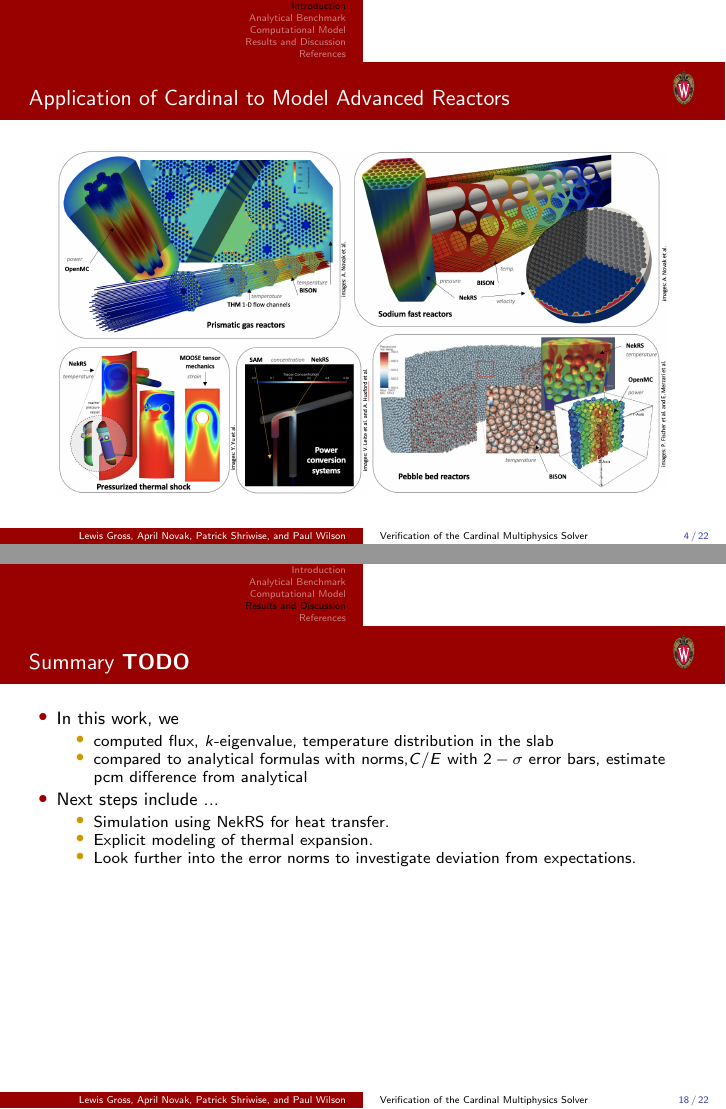
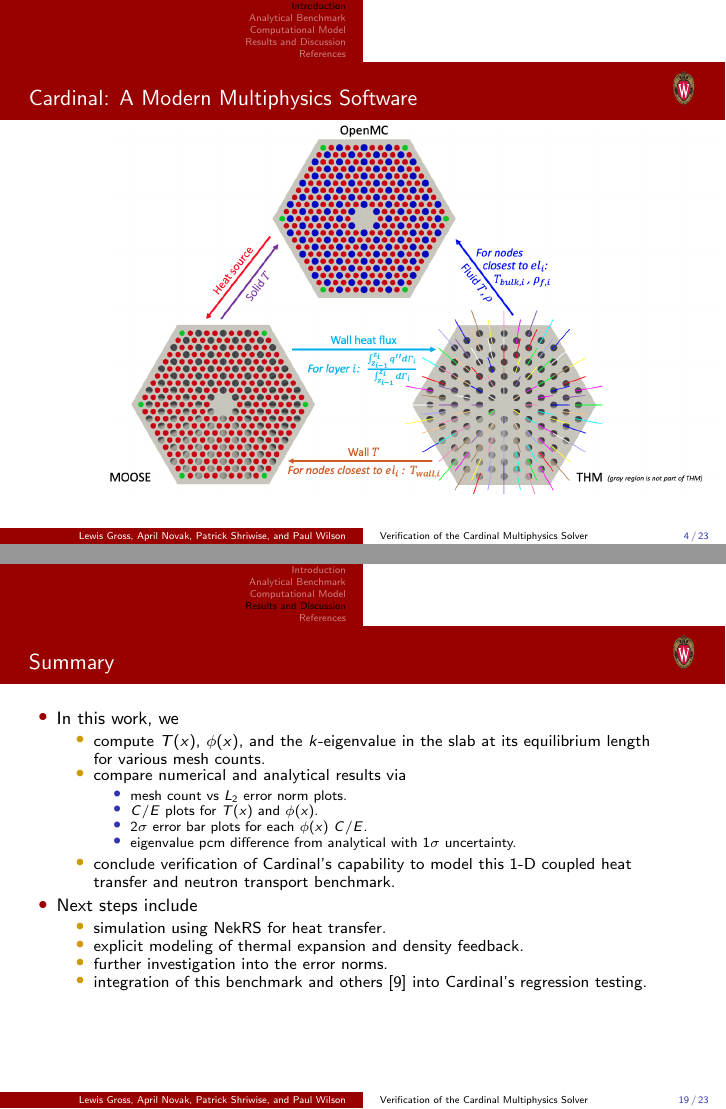
Before and after one commit to lewisgross1296/mc23_slides, LaTeX slides (source/mc2023_pres.tex): pages 4 and 54 of 74 before the commit and pages 4 and 68 of 88 after it, joined at a grey line. Compiled offline with pdfLaTeX.

Commit message:
final version

```diff
--- a/source/mc2023_pres.tex
+++ b/source/mc2023_pres.tex
@@ -133,6 +133,14 @@
     \end{itemize}
 \end{frame}
 
+\begin{frame}{Cardinal: A Modern Multiphysics Software}
+    \vspace*{-0.85cm}
+    \begin{figure}[H]
+        \hspace*{0.85cm}
+        \includegraphics[width=\linewidth]{figures/solid_fluid_coupling.png}
+    \end{figure}
+\end{frame}
+
 \begin{frame}{Application of Cardinal to Model Advanced Reactors}
     \begin{figure}[H]
         \centering
@@ -372,27 +376,36 @@
         \end{tabular}
     \end{table}
     \begin{itemize}
-        \item<2-> \keff is a system-wide parameter, so it converges much faster than flux and is not as dependent on number of cells.
+        \item <2-> \keff is a system-wide parameter, so it converges much faster than flux and is not as dependent on number of cells.
     \end{itemize}
 \end{frame}
 
-\begin{frame}{Summary \textbf{TODO}}
+\begin{frame}{Summary}
+    \pause
     \begin{itemize}
-        \item In this work, we
+        \item <2-> In this work, we
         \begin{itemize}
-            \item computed flux, $k$-eigenvalue, temperature distribution in the slab
-            \item compared to analytical formulas with norms,$C/E$ with $2-\sigma$ error bars, estimate pcm difference from analytical
+            \item <3-> compute $T(x)$, $\phi(x)$, and the $k$-eigenvalue in the slab at its equilibrium length for various mesh counts.
+            \item <4-> compare numerical and analytical results via
+            \begin{itemize}
+                \item <5-> mesh count vs $L_{2}$ error norm plots.
+                \item <6-> $C/E$ plots for $T(x)$ and $\phi(x)$.
+                \item <7-> $2\sigma$ error bar plots for each $\phi(x)$ $C/E$.
+                \item <8-> eigenvalue pcm difference from analytical with $1\sigma$ uncertainty.
+            \end{itemize}
+            \item <9-> conclude verification of Cardinal's capability to model this 1-D coupled heat transfer and neutron transport benchmark.
         \end{itemize}
-        \item Next steps include ...
+        \item <10-> Next steps include
         \begin{itemize}
-            \item Simulation using NekRS for heat transfer.
-            \item Explicit modeling of thermal expansion.
-            \item Look further into the error norms to investigate deviation from expectations.
+            \item <11-> simulation using NekRS for heat transfer.
+            \item <12-> explicit modeling of thermal expansion and density feedback.
+            \item <13-> further investigation into the error norms.
+            \item <14-> integration of this benchmark and others \cite{aya2023} into Cardinal's regression testing.
         \end{itemize}
     \end{itemize}
 \end{frame}
 
-%%----------------------------------------------------------------------------%%
+%%----------------------------------------------------------------------------%%`'
 %% Bibliography
 %%----------------------------------------------------------------------------%%
 
```
Also changed, not shown: source/figures/solid_fluid_coupling.png (added), source/mc2023_pres.tex (38 more changed lines).
